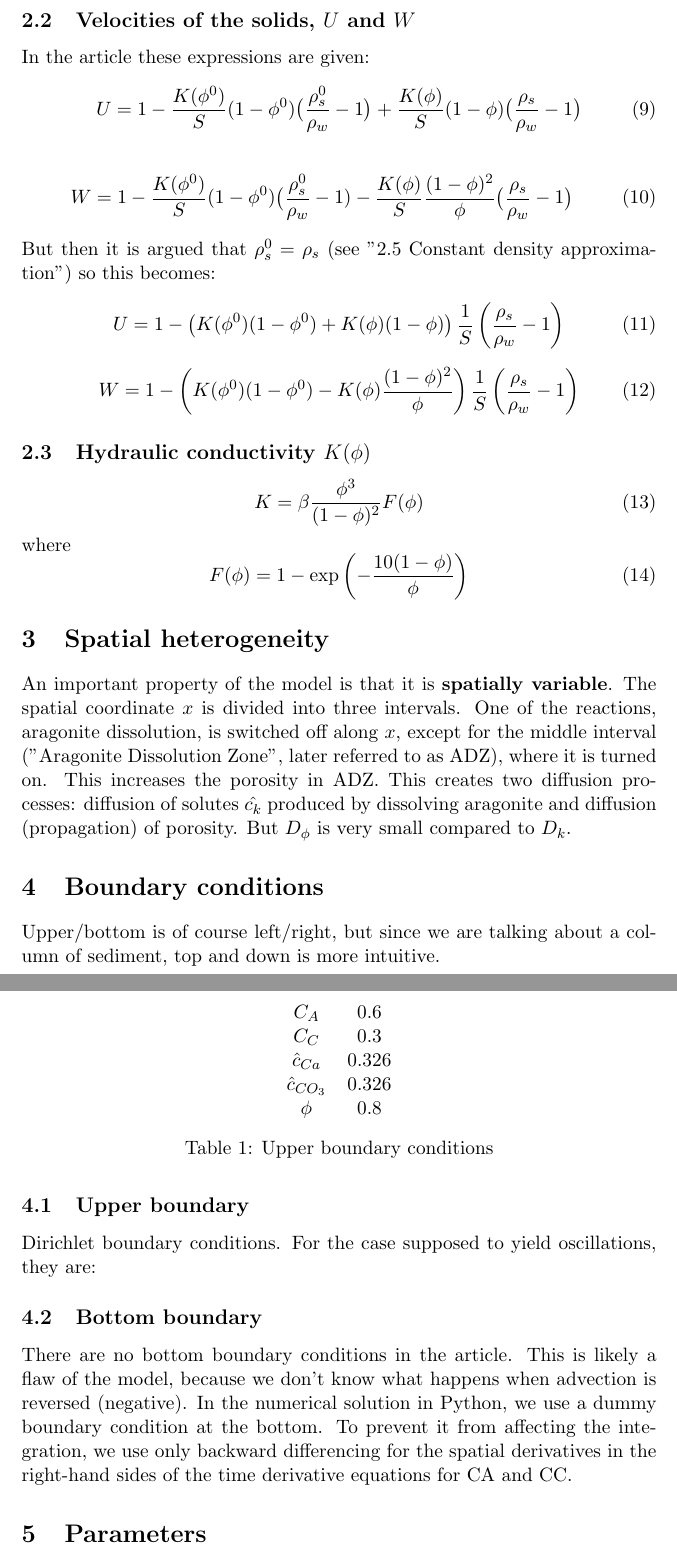
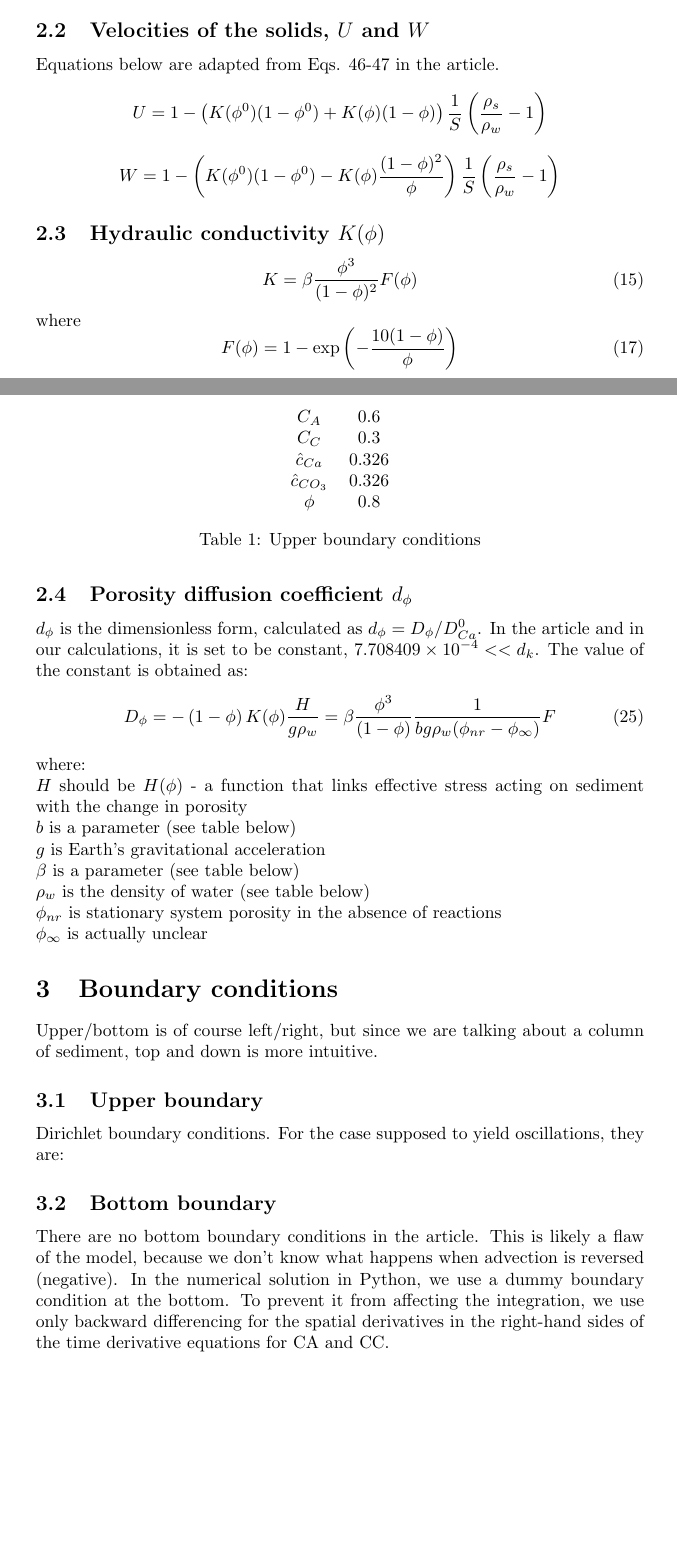
Before and after one commit to MindTheGap-ERC/LHeureuxEqs, a LaTeX document (Simplified_model.tex): two parts of pages 3 and 4 of 5 before the commit and two parts of pages 2 and 3 of 4 after it, joined at a grey line, cut so that both start at the same text, the shorter picture padded with empty space. Compiled offline with pdfLaTeX.

Commit message:
Applied the suggestions by Niklas, still having some issues with equation numbering.

```diff
--- a/Simplified_model.tex
+++ b/Simplified_model.tex
@@ -1,8 +1,8 @@
-\documentclass[11pt, letterpaper]{article}
+\documentclass[10pt, letterpaper]{article}
 \usepackage{amsmath}
 \title{The diagenetic model by L'Heureux (2018)}
 \author{Emilia Jarochowska & Niklas Hohmann}
-\date{22 December 2023}
+\date{30 December 2023}
 
 \begin{document}
 \maketitle
@@ -75,36 +75,38 @@ where $\theta(x)$ is a characteristic function indicating that aragonite dissolu
 $\Omega_{PA}$ and $\Omega_{DA}$ are saturation factors for precipitation and dissolution of aragonite. $\Omega_{PC}$ and $\Omega_{DC}$ are saturation factors for precipitation and dissolution of calcite.
 
 \subsection{Velocities of the solids, $U$ and $W$}
-In the article these expressions are given:
+Equations below are adapted from Eqs. 46-47 in the article.
 \begin{equation}
-    U = 1 - \frac{K(\phi^0)}{S}(1-\phi^0)\big(\frac{\rho_s^0}{\rho_w} - 1 \big) + \frac{K(\phi)}{S}(1-\phi) \big(\frac{\rho_s}{\rho_w}-1\big)
-\end{equation}
-
-\begin{equation}
-    W = 1 - \frac{K(\phi^0)}{S}(1-\phi^0) \big(\frac{\rho_s^0}{\rho_w}-1) - \frac{K(\phi)}{S} \frac{(1-\phi)^2}{\phi}\big(\frac{\rho_s}{\rho_w}-1\big)
-\end{equation}
-But then it is argued that $\rho_s^0 = \rho_s$ (see "2.5 Constant density approximation") so this becomes:
-\begin{equation}
-    U = 1 - \left(K(\phi^0)(1-\phi^0) + K(\phi)(1-\phi)\right) \frac{1}{S}\left(\frac{\rho_s}{\rho_w}-1\right)
+    U = 1 - \left(K(\phi^0)(1-\phi^0) + K(\phi)(1-\phi)\right) \frac{1}{S}\left(\frac{\rho_s}{\rho_w}-1\right) \nonumber
 \end{equation}
 \begin{equation}
-    W = 1 - \left(K(\phi^0)(1-\phi^0) - K(\phi) \frac{(1-\phi)^2}{\phi}\right)\frac{1}{S}\left(\frac{\rho_s}{\rho_w}-1\right)
+    W = 1 - \left(K(\phi^0)(1-\phi^0) - K(\phi) \frac{(1-\phi)^2}{\phi}\right)\frac{1}{S}\left(\frac{\rho_s}{\rho_w}-1\right) \nonumber
 \end{equation}
 
 \subsection{Hydraulic conductivity $K(\phi)$}
 
 \begin{equation}
-    K = \beta \frac{\phi^3}{(1 - \phi)^2}F(\phi)
+    K = \beta \frac{\phi^3}{(1 - \phi)^2}F(\phi) \tag{15}
 \end{equation}
 where
 \begin{equation}
-    F(\phi) = 1 - \exp\left( -\frac{10(1-\phi)}{\phi} \right)
+    F(\phi) = 1 - \exp\left( -\frac{10(1-\phi)}{\phi} \right) \tag{17}
 \end{equation}
 
-\section{Spatial heterogeneity}
-
-An important property of the model is that it is \textbf{spatially variable}. The spatial coordinate $x$ is divided into three intervals. One of the reactions, aragonite dissolution, is switched off along $x$, except for the middle interval ("Aragonite Dissolution Zone", later referred to as ADZ), where it is turned on. This increases the porosity in ADZ. This creates two diffusion processes: diffusion of solutes $\hat{c_k}$ produced by dissolving aragonite and diffusion (propagation) of porosity. But $D_{\phi}$ is very small compared to $D_k$.
-
+\subsection{Porosity diffusion coefficient $d_{\phi}$}
+$d_{\phi}$ is the dimensionless form, calculated as $d_{\phi} = D_{\phi}/D_{Ca}^0$.
+In the article and in our calculations, it is set to be constant, $7.708409\times10^{-4} << d_k$. The value of the constant is obtained as:
+\begin{equation}
+    D_{\phi} = -\left(1 - \phi\right)K(\phi)\frac{H}{g\rho_w} = \beta\frac{\phi^3}{(1 - \phi)}\frac{1}{bg\rho_w(\phi_{nr}-\phi_{\infty})}F \tag{25}
+\end{equation}
+where:\\
+$H$ should be $H(\phi)$ - a function that links effective stress acting on sediment with the change in porosity\\
+$b$ is a parameter (see table below)\\
+$g$ is Earth's gravitational acceleration\\
+$\beta$ is a parameter (see table below)\\
+$\rho_w$ is the density of water (see table below)\\
+$\phi_{nr}$ is stationary system porosity in the absence of reactions\\
+$\phi_{\infty}$ is actually unclear
 \section{Boundary conditions}
 Upper/bottom is of course left/right, but since we are talking about a column of sediment, top and down is more intuitive.
 
```
Also changed, not shown: Advection.tex (+1 -1 lines), Simplified_model.tex (48 more changed lines).
